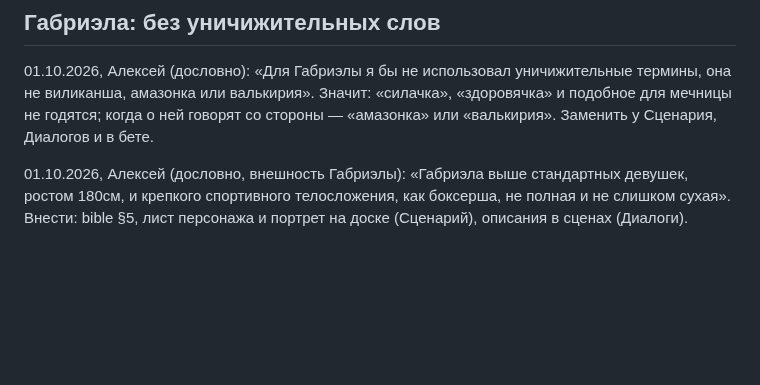
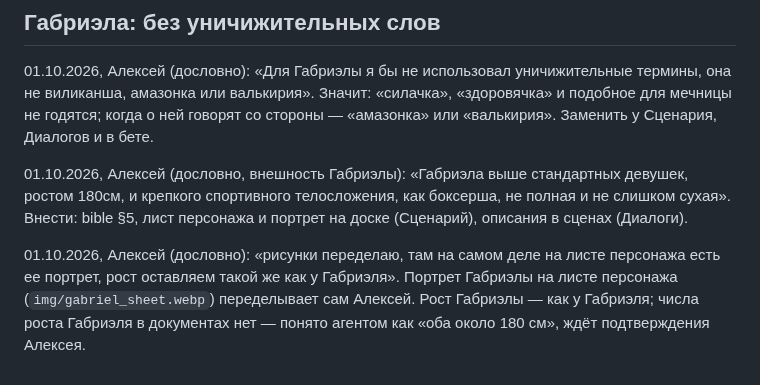
Before and after one commit to alexeynovopashin-lab/cursed-sword, a Markdown page: DECISIONS.md, the part around the change. Rendered like a GitHub page; blank space fills up the shorter version.

Commit message:
Рост Габриэлы — как у Габриэля; портрет перерисует Алексей
Co-Authored-By: Claude Opus 5.5 <noreply@anthropic.com>

```diff
--- a/DECISIONS.md
+++ b/DECISIONS.md
@@ -821,3 +821,9 @@ bible §1 и §5, NEXT_SESSION. Что именно взять у Лайоса (
 девушек, ростом 180см, и крепкого спортивного телосложения, как боксерша, не
 полная и не слишком сухая». Внести: bible §5, лист персонажа и портрет на
 доске (Сценарий), описания в сценах (Диалоги).
+
+01.10.2026, Алексей (дословно): «рисунки переделаю, там на самом деле на листе
+персонажа есть ее портрет, рост оставляем такой же как у Габриэля».
+Портрет Габриэлы на листе персонажа (`img/gabriel_sheet.webp`) переделывает
+сам Алексей. Рост Габриэлы — как у Габриэля; числа роста Габриэля в документах
+нет — понято агентом как «оба около 180 см», ждёт подтверждения Алексея.
```
